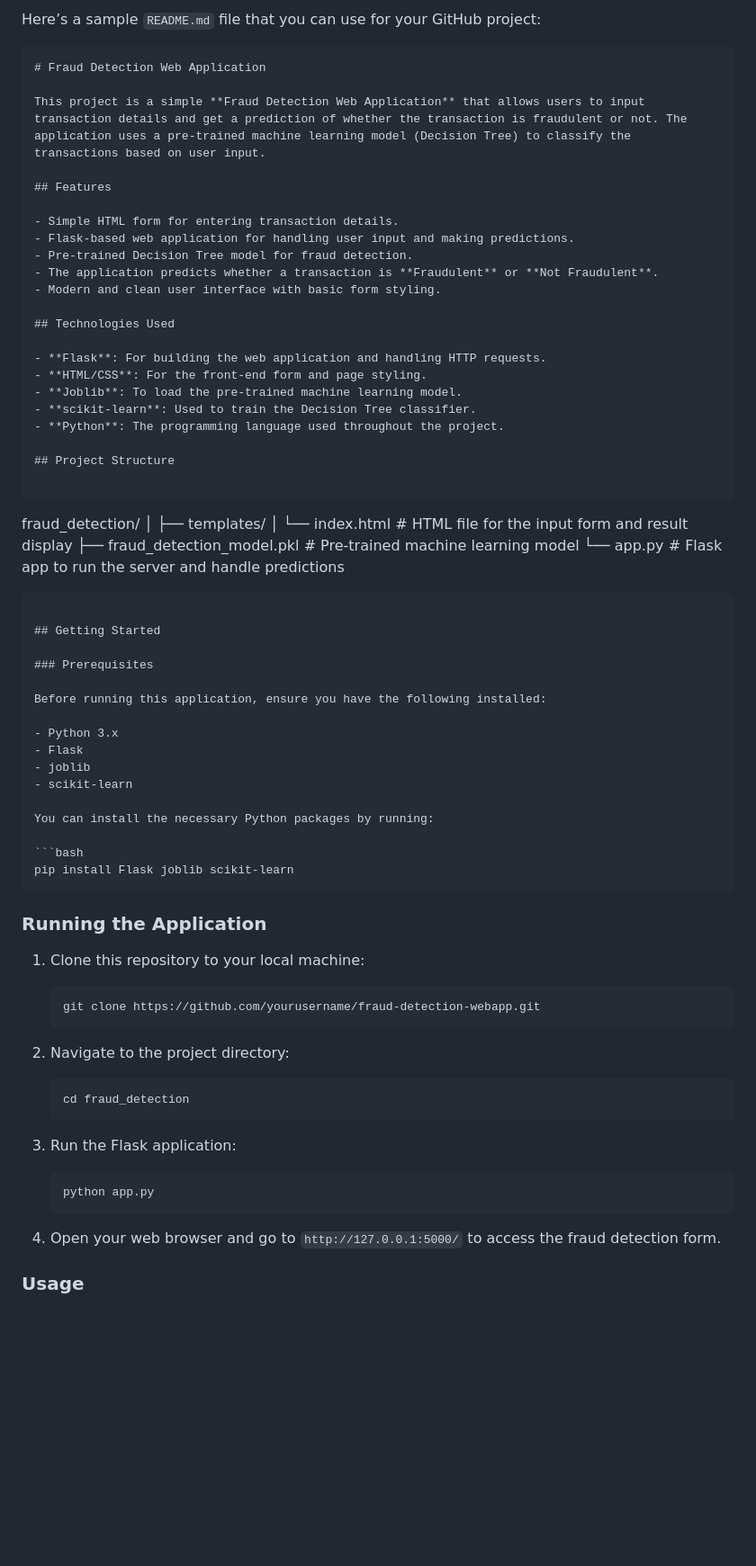
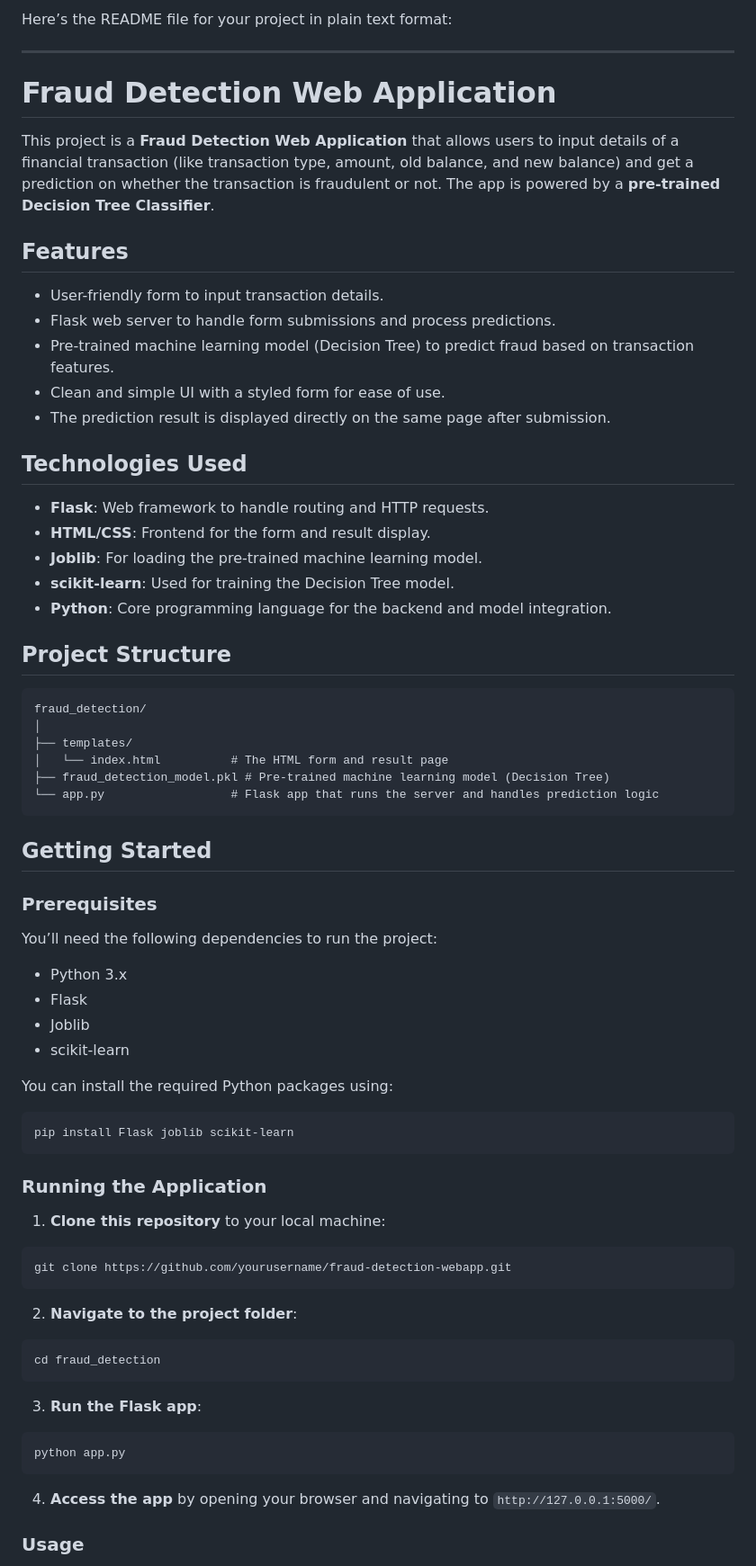
Before and after one commit to NucleUS1234/Online-Fraud-Detection, a Markdown page: README.md, the part around one of its changes. Shown at 90% size. Rendered like a GitHub page; blank space fills up the shorter version.

````diff
--- a/README.md
+++ b/README.md
@@ -1,25 +1,26 @@
-Here’s a sample `README.md` file that you can use for your GitHub project:
+Here’s the README file for your project in plain text format:
 
-```markdown
+---
+
 # Fraud Detection Web Application
 
-This project is a simple **Fraud Detection Web Application** that allows users to input transaction details and get a prediction of whether the transaction is fraudulent or not. The application uses a pre-trained machine learning model (Decision Tree) to classify the transactions based on user input.
+This project is a **Fraud Detection Web Application** that allows users to input details of a financial transaction (like transaction type, amount, old balance, and new balance) and get a prediction on whether the transaction is fraudulent or not. The app is powered by a **pre-trained Decision Tree Classifier**.
 
 ## Features
 
-- Simple HTML form for entering transaction details.
-- Flask-based web application for handling user input and making predictions.
-- Pre-trained Decision Tree model for fraud detection.
-- The application predicts whether a transaction is **Fraudulent** or **Not Fraudulent**.
-- Modern and clean user interface with basic form styling.
+- User-friendly form to input transaction details.
+- Flask web server to handle form submissions and process predictions.
+- Pre-trained machine learning model (Decision Tree) to predict fraud based on transaction features.
+- Clean and simple UI with a styled form for ease of use.
+- The prediction result is displayed directly on the same page after submission.
 
 ## Technologies Used
 
-- **Flask**: For building the web application and handling HTTP requests.
-- **HTML/CSS**: For the front-end form and page styling.
-- **Joblib**: To load the pre-trained machine learning model.
-- **scikit-learn**: Used to train the Decision Tree classifier.
-- **Python**: The programming language used throughout the project.
+- **Flask**: Web framework to handle routing and HTTP requests.
+- **HTML/CSS**: Frontend for the form and result display.
+- **Joblib**: For loading the pre-trained machine learning model.
+- **scikit-learn**: Used for training the Decision Tree model.
+- **Python**: Core programming language for the backend and model integration.
 
 ## Project Structure
 
@@ -27,49 +28,49 @@ This project is a simple **Fraud Detection Web Application** that allows users t
 fraud_detection/
 │
 ├── templates/
-│   └── index.html          # HTML file for the input form and result display
-├── fraud_detection_model.pkl # Pre-trained machine learning model
-└── app.py                  # Flask app to run the server and handle predictions
+│   └── index.html          # The HTML form and result page
+├── fraud_detection_model.pkl # Pre-trained machine learning model (Decision Tree)
+└── app.py                  # Flask app that runs the server and handles prediction logic
 ```
 
 ## Getting Started
 
 ### Prerequisites
 
-Before running this application, ensure you have the following installed:
+You’ll need the following dependencies to run the project:
 
 - Python 3.x
 - Flask
-- joblib
+- Joblib
 - scikit-learn
 
-You can install the necessary Python packages by running:
+You can install the required Python packages using:
 
-```bash
+```
 pip install Flask joblib scikit-learn
 ```
 
 ### Running the Application
 
-1. Clone this repository to your local machine:
+1. **Clone this repository** to your local machine:
 
-   ```bash
-   git clone https://github.com/yourusername/fraud-detection-webapp.git
-   ```
+```
+git clone https://github.com/yourusername/fraud-detection-webapp.git
+```
 
-2. Navigate to the project directory:
+2. **Navigate to the project folder**:
 
-   ```bash
-   cd fraud_detection
-   ```
+```
+cd fraud_detection
+```
 
-3. Run the Flask application:
+3. **Run the Flask app**:
 
-   ```bash
-   python app.py
-   ```
+```
+python app.py
+```
 
-4. Open your web browser and go to `http://127.0.0.1:5000/` to access the fraud detection form.
+4. **Access the app** by opening your browser and navigating to `http://127.0.0.1:5000/`.
 
 ### Usage
 
````
Also changed, not shown: other parts of README.md (+28 -23 lines).
